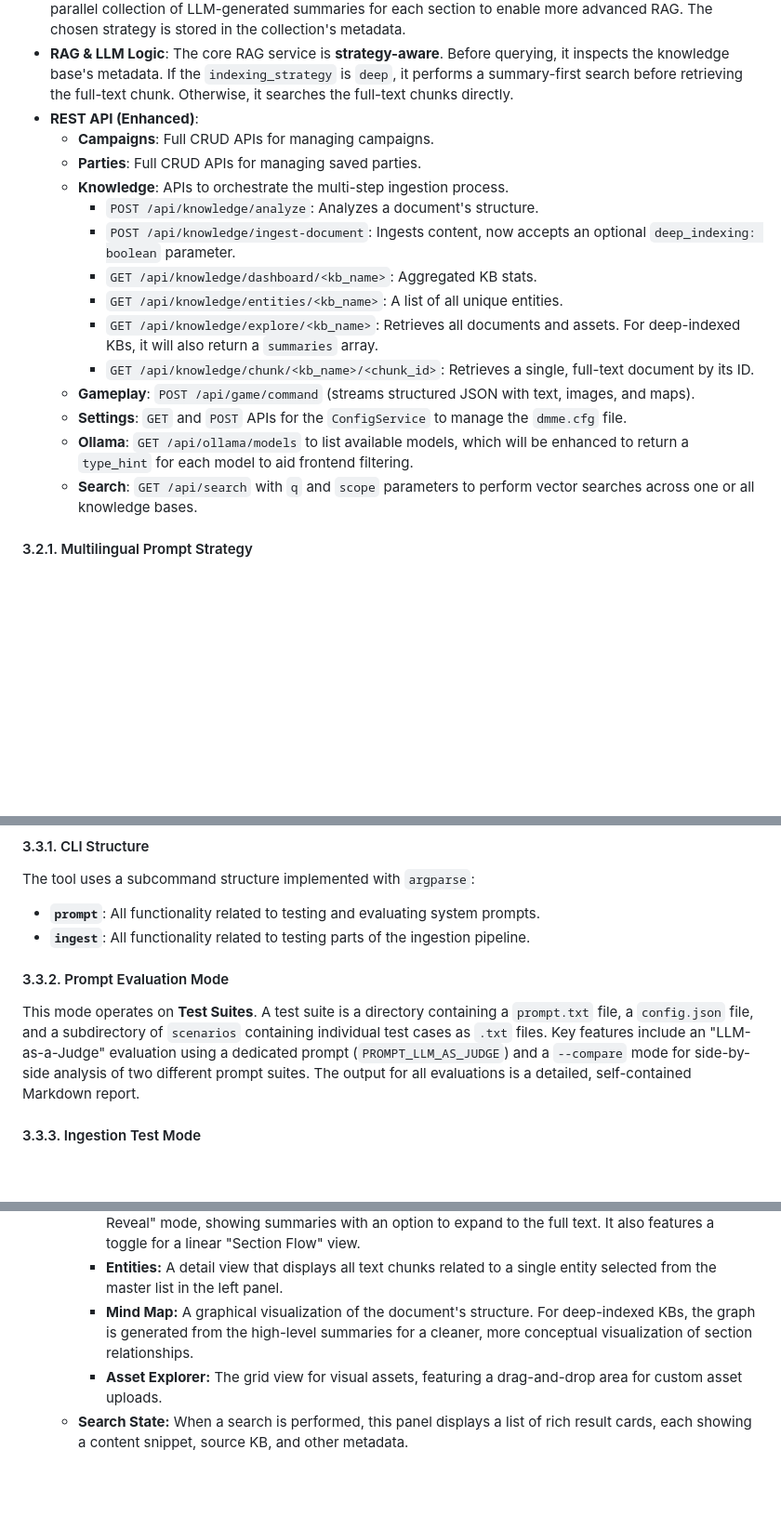
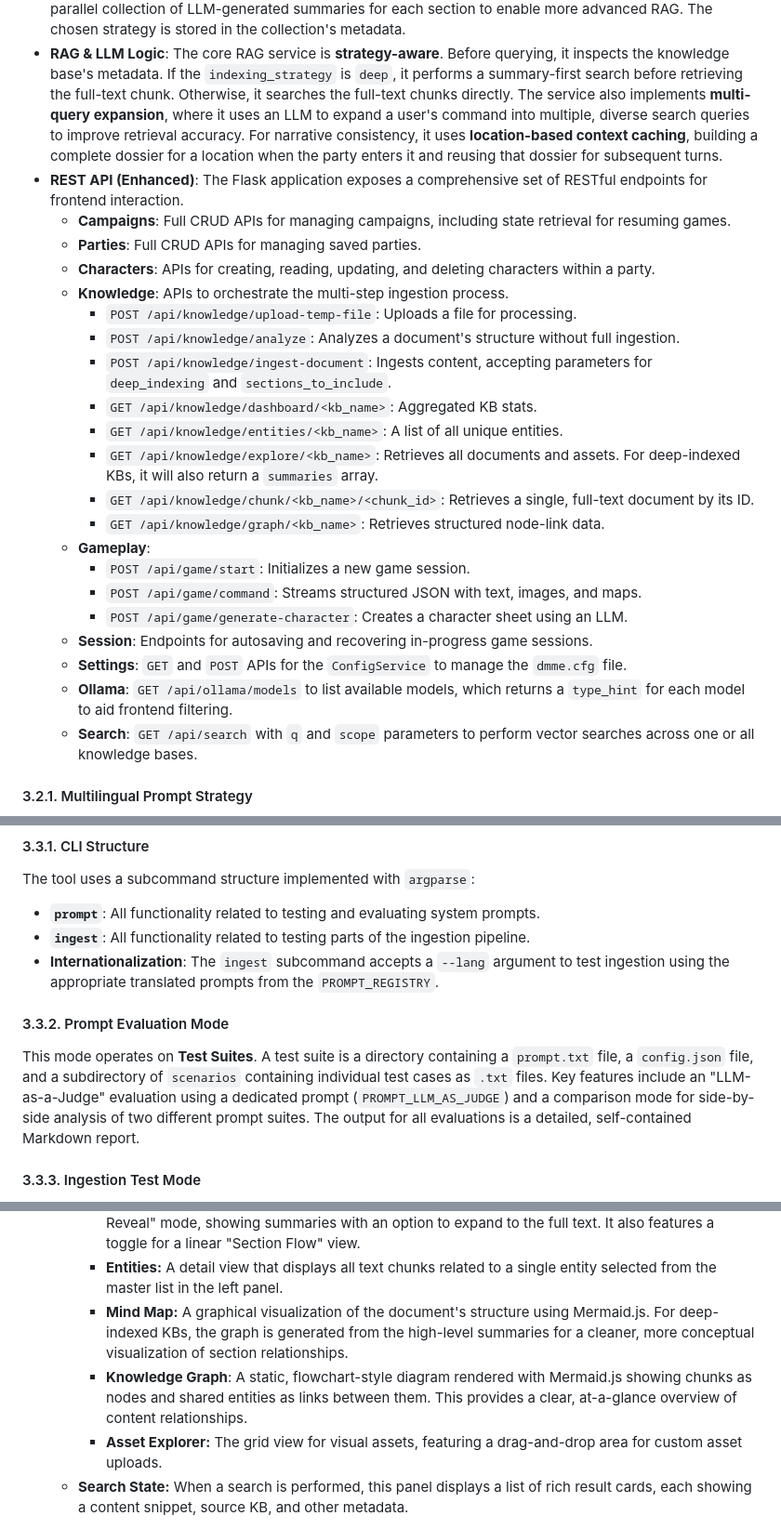
Before and after one commit to adn770/ppdf, a Markdown page: docs/design-dmme.md, 3 parts joined by grey strips. Shown at 93% size. GitHub-like rendering; blank space fills up the shorter version.

```diff
--- a/docs/design-dmme.md
+++ b/docs/design-dmme.md
@@ -312,26 +312,41 @@ game state, and interacts with the LLM.
 -   **RAG & LLM Logic**: The core RAG service is **strategy-aware**. Before querying,
     it inspects the knowledge base's metadata. If the `indexing_strategy` is `deep`,
     it performs a summary-first search before retrieving the full-text chunk.
-    Otherwise, it searches the full-text chunks directly.
--   **REST API (Enhanced)**:
-    -   **Campaigns**: Full CRUD APIs for managing campaigns.
+    Otherwise, it searches the full-text chunks directly. The service also
+    implements **multi-query expansion**, where it uses an LLM to expand a user's
+    command into multiple, diverse search queries to improve retrieval accuracy.
+    For narrative consistency, it uses **location-based context caching**, building a
+    complete dossier for a location when the party enters it and reusing that
+    dossier for subsequent turns.
+-   **REST API (Enhanced)**: The Flask application exposes a comprehensive set of RESTful
+    endpoints for frontend interaction.
+    -   **Campaigns**: Full CRUD APIs for managing campaigns, including state retrieval for
+        resuming games.
     -   **Parties**: Full CRUD APIs for managing saved parties.
+    -   **Characters**: APIs for creating, reading, updating, and deleting characters
+        within a party.
     -   **Knowledge**: APIs to orchestrate the multi-step ingestion process.
-        -   `POST /api/knowledge/analyze`: Analyzes a document's structure.
-        -   `POST /api/knowledge/ingest-document`: Ingests content, now accepts an
-            optional `deep_indexing: boolean` parameter.
+        -   `POST /api/knowledge/upload-temp-file`: Uploads a file for processing.
+        -   `POST /api/knowledge/analyze`: Analyzes a document's structure without full
+            ingestion.
+        -   `POST /api/knowledge/ingest-document`: Ingests content, accepting parameters
+            for `deep_indexing` and `sections_to_include`.
         -   `GET /api/knowledge/dashboard/<kb_name>`: Aggregated KB stats.
         -   `GET /api/knowledge/entities/<kb_name>`: A list of all unique entities.
         -   `GET /api/knowledge/explore/<kb_name>`: Retrieves all documents and assets. For
             deep-indexed KBs, it will also return a `summaries` array.
         -   `GET /api/knowledge/chunk/<kb_name>/<chunk_id>`: Retrieves a single, full-text
             document by its ID.
-    -   **Gameplay**: `POST /api/game/command` (streams structured JSON with text,
-        images, and maps).
+        -   `GET /api/knowledge/graph/<kb_name>`: Retrieves structured node-link data.
+    -   **Gameplay**:
+        -   `POST /api/game/start`: Initializes a new game session.
+        -   `POST /api/game/command`: Streams structured JSON with text, images, and maps.
+        -   `POST /api/game/generate-character`: Creates a character sheet using an LLM.
+    -   **Session**: Endpoints for autosaving and recovering in-progress game sessions.
     -   **Settings**: `GET` and `POST` APIs for the `ConfigService` to manage the
         `dmme.cfg` file.
-    -   **Ollama**: `GET /api/ollama/models` to list available models, which will be
-        enhanced to return a `type_hint` for each model to aid frontend filtering.
+    -   **Ollama**: `GET /api/ollama/models` to list available models, which returns a
+        `type_hint` for each model to aid frontend filtering.
     -   **Search**: `GET /api/search` with `q` and `scope` parameters to perform
         vector searches across one or all knowledge bases.
 
@@ -362,13 +377,15 @@ both LLM prompts and core backend ingestion pipelines.
 The tool uses a subcommand structure implemented with `argparse`:
 -   **`prompt`**: All functionality related to testing and evaluating system prompts.
 -   **`ingest`**: All functionality related to testing parts of the ingestion pipeline.
+-   **Internationalization**: The `ingest` subcommand accepts a `--lang` argument to test
+    ingestion using the appropriate translated prompts from the `PROMPT_REGISTRY`.
 
 #### 3.3.2. Prompt Evaluation Mode
 This mode operates on **Test Suites**. A test suite is a directory containing a
 `prompt.txt` file, a `config.json` file, and a subdirectory of `scenarios` containing
 individual test cases as `.txt` files. Key features include an
 "LLM-as-a-Judge" evaluation using a dedicated prompt (`PROMPT_LLM_AS_JUDGE`) and a
-`--compare` mode for side-by-side analysis of two different prompt suites.
+comparison mode for side-by-side analysis of two different prompt suites.
 The output for all evaluations is a detailed, self-contained Markdown report.
 
 #### 3.3.3. Ingestion Test Mode
@@ -472,9 +489,13 @@ A two-panel layout for all KB-related tasks.
             "Section Flow" view.
         -   **Entities:** A detail view that displays all text chunks related to a
             single entity selected from the master list in the left panel.
-        -   **Mind Map:** A graphical visualization of the document's structure. For
-            deep-indexed KBs, the graph is generated from the high-level summaries for
-            a cleaner, more conceptual visualization of section relationships.
+        -   **Mind Map:** A graphical visualization of the document's structure using
+            Mermaid.js. For deep-indexed KBs, the graph is generated from the high-level
+            summaries for a cleaner, more conceptual visualization of section
+            relationships.
+        -   **Knowledge Graph**: A static, flowchart-style diagram rendered with
+            Mermaid.js showing chunks as nodes and shared entities as links between
+            them. This provides a clear, at-a-glance overview of content relationships.
         -   **Asset Explorer:** The grid view for visual assets, featuring a
             drag-and-drop area for custom asset uploads.
     -   **Search State:** When a search is performed, this panel displays a list of
```
Also changed, not shown: other parts of docs/design-dmme.md (+39 -2 lines).
